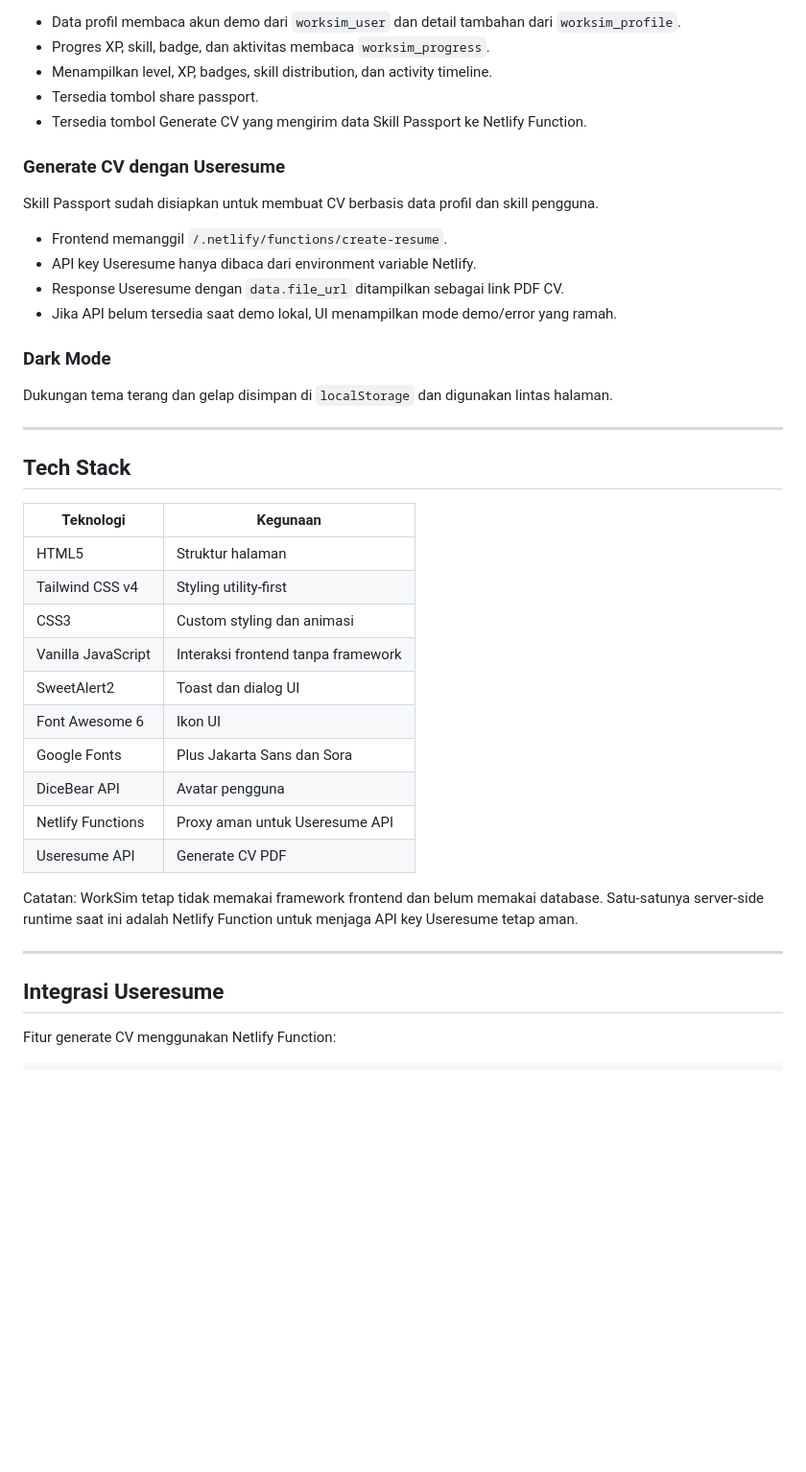
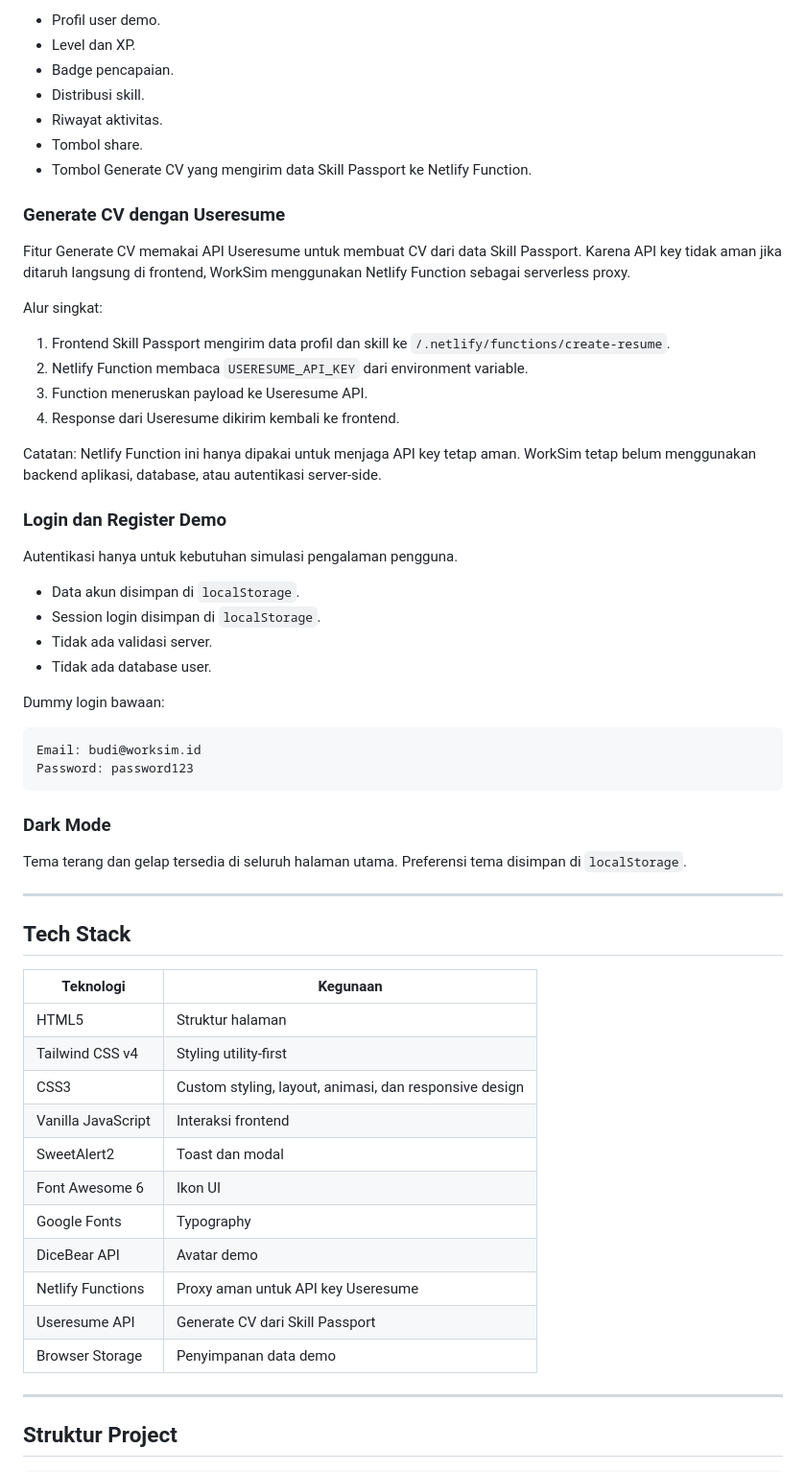
Before and after one commit to Radhyy/SEFEST26WEBDESIGN_MasNopalSampaiKesurupanHtmlLohYa, a Markdown page: README.md, the part around one of its changes. Shown at 96% size. Drawn GitHub-style; blank space fills up the shorter version.

````diff
--- a/README.md
+++ b/README.md
@@ -54,22 +76,44 @@ Profil gamifikasi pengguna yang menampilkan progres belajar.
 
-- Data profil membaca akun demo dari `worksim_user` dan detail tambahan dari `worksim_profile`.
-- Progres XP, skill, badge, dan aktivitas membaca `worksim_progress`.
-- Menampilkan level, XP, badges, skill distribution, dan activity timeline.
-- Tersedia tombol share passport.
-- Tersedia tombol Generate CV yang mengirim data Skill Passport ke Netlify Function.
+- Profil user demo.
+- Level dan XP.
+- Badge pencapaian.
+- Distribusi skill.
+- Riwayat aktivitas.
+- Tombol share.
+- Tombol Generate CV yang mengirim data Skill Passport ke Netlify Function.
 
 ### Generate CV dengan Useresume
 
-Skill Passport sudah disiapkan untuk membuat CV berbasis data profil dan skill pengguna.
+Fitur Generate CV memakai API Useresume untuk membuat CV dari data Skill Passport. Karena API key tidak aman jika ditaruh langsung di frontend, WorkSim menggunakan Netlify Function sebagai serverless proxy.
 
-- Frontend memanggil `/.netlify/functions/create-resume`.
-- API key Useresume hanya dibaca dari environment variable Netlify.
-- Response Useresume dengan `data.file_url` ditampilkan sebagai link PDF CV.
-- Jika API belum tersedia saat demo lokal, UI menampilkan mode demo/error yang ramah.
+Alur singkat:
+
+1. Frontend Skill Passport mengirim data profil dan skill ke `/.netlify/functions/create-resume`.
+2. Netlify Function membaca `USERESUME_API_KEY` dari environment variable.
+3. Function meneruskan payload ke Useresume API.
+4. Response dari Useresume dikirim kembali ke frontend.
+
+Catatan: Netlify Function ini hanya dipakai untuk menjaga API key tetap aman. WorkSim tetap belum menggunakan backend aplikasi, database, atau autentikasi server-side.
+
+### Login dan Register Demo
+
+Autentikasi hanya untuk kebutuhan simulasi pengalaman pengguna.
+
+- Data akun disimpan di `localStorage`.
+- Session login disimpan di `localStorage`.
+- Tidak ada validasi server.
+- Tidak ada database user.
+
+Dummy login bawaan:
+
+```txt
+Email: budi@worksim.id
+Password: password123
+```
 
 ### Dark Mode
 
-Dukungan tema terang dan gelap disimpan di `localStorage` dan digunakan lintas halaman.
+Tema terang dan gelap tersedia di seluruh halaman utama. Preferensi tema disimpan di `localStorage`.
 
 ---
 
@@ -79,21 +123,18 @@ Dukungan tema terang dan gelap disimpan di `localStorage` dan digunakan lintas h
 | --- | --- |
 | HTML5 | Struktur halaman |
 | Tailwind CSS v4 | Styling utility-first |
-| CSS3 | Custom styling dan animasi |
-| Vanilla JavaScript | Interaksi frontend tanpa framework |
-| SweetAlert2 | Toast dan dialog UI |
+| CSS3 | Custom styling, layout, animasi, dan responsive design |
+| Vanilla JavaScript | Interaksi frontend |
+| SweetAlert2 | Toast dan modal |
 | Font Awesome 6 | Ikon UI |
-| Google Fonts | Plus Jakarta Sans dan Sora |
-| DiceBear API | Avatar pengguna |
-| Netlify Functions | Proxy aman untuk Useresume API |
-| Useresume API | Generate CV PDF |
-
-Catatan: WorkSim tetap tidak memakai framework frontend dan belum memakai database. Satu-satunya server-side runtime saat ini adalah Netlify Function untuk menjaga API key Useresume tetap aman.
+| Google Fonts | Typography |
+| DiceBear API | Avatar demo |
+| Netlify Functions | Proxy aman untuk API key Useresume |
+| Useresume API | Generate CV dari Skill Passport |
+| Browser Storage | Penyimpanan data demo |
 
 ---
 
-## Integrasi Useresume
-
-Fitur generate CV menggunakan Netlify Function:
+## Struktur Project
 
 ```txt
````
Also changed, not shown: other parts of README.md (+182 -218 lines).
